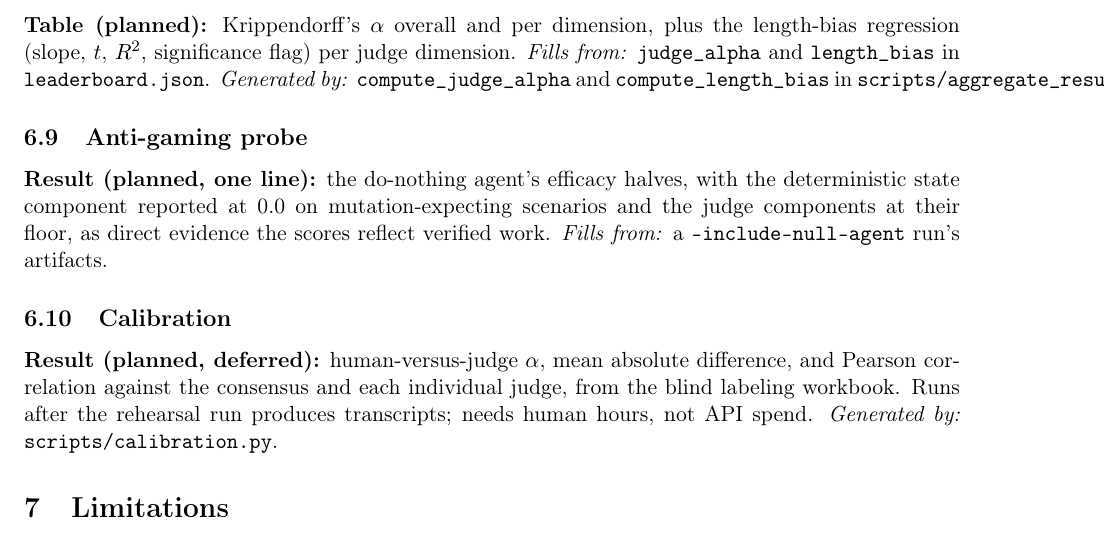
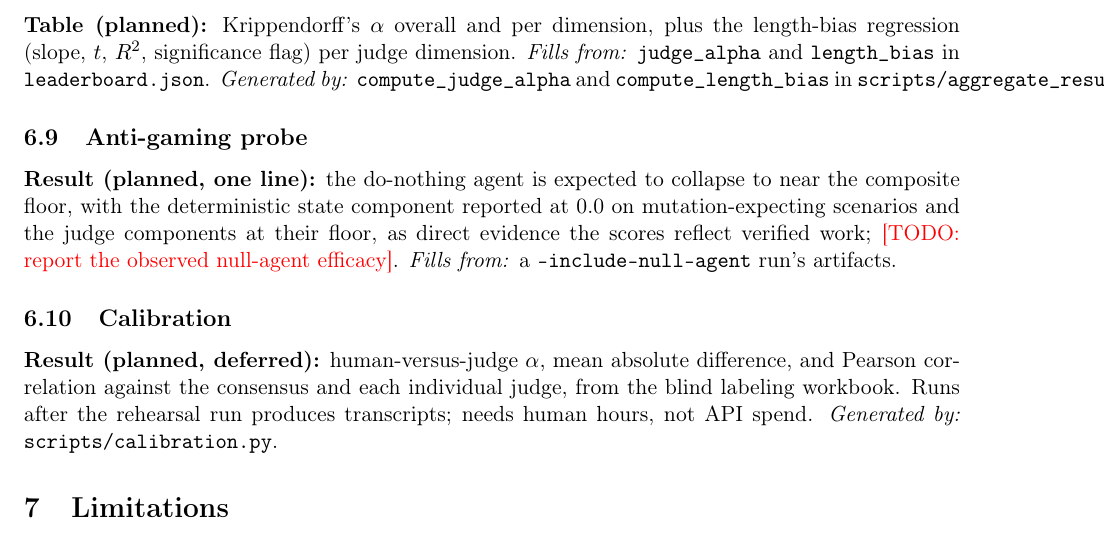
Before and after one commit to conorbronsdon/cot-bench, a LaTeX paper (paper/main.tex, which reads paper/sections/06-experiments.tex): part of page 13 of 20, cut so that both start at the same text. Compiled offline with pdfLaTeX.

Commit message:
Experiments: replace result-like null-agent prediction with bracketed TODO
Review on PR #65 flagged the efficacy-halves line as a result-like number in
an otherwise-bracketed section, and directionally wrong (a null agent
collapses toward the composite floor, not to half). Restated as an
expectation with a TODO for the observed value.

Co-Authored-By: Claude Fable 5 <noreply@anthropic.com>

```diff
--- a/paper/sections/06-experiments.tex
+++ b/paper/sections/06-experiments.tex
@@ -105,10 +105,11 @@ dimension. \emph{Fills from:} \texttt{judge\_alpha} and \texttt{length\_bias} in
 
 \subsection{Anti-gaming probe}
 
-\textbf{Result (planned, one line):} the do-nothing agent's efficacy halves, with
-the deterministic state component reported at 0.0 on mutation-expecting scenarios
-and the judge components at their floor, as direct evidence the scores reflect
-verified work. \emph{Fills from:} a \texttt{--include-null-agent} run's artifacts.
+\textbf{Result (planned, one line):} the do-nothing agent is expected to collapse
+to near the composite floor, with the deterministic state component reported at
+0.0 on mutation-expecting scenarios and the judge components at their floor, as
+direct evidence the scores reflect verified work; \TODO{report the observed
+null-agent efficacy}. \emph{Fills from:} a \texttt{--include-null-agent} run's artifacts.
 
 \subsection{Calibration}
 
```
